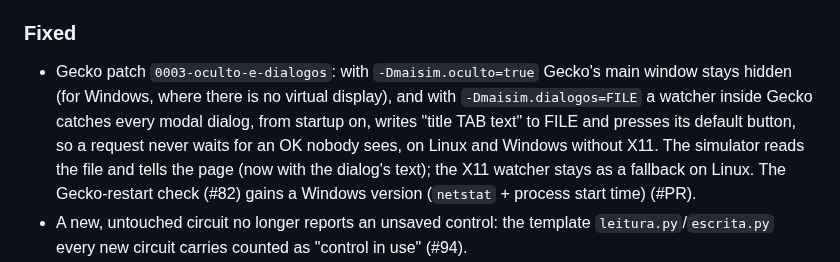
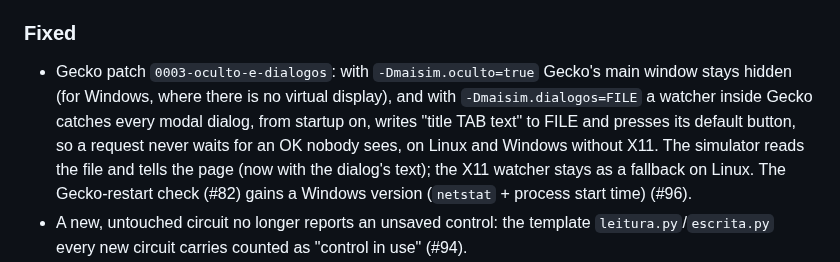
Before and after one commit to marcelopedroso/maisim, a Markdown page: CHANGELOG.md, the part around the change. Rendered like a GitHub page.

Commit message:
CHANGELOG: o número do PR (#96)
Co-Authored-By: Claude Opus 5.5 (1M context) <noreply@anthropic.com>

```diff
--- a/CHANGELOG.md
+++ b/CHANGELOG.md
@@ -27,7 +27,7 @@ Each pull request adds its line under **Unreleased**; a release moves them under
 - Sources follow the generator convention: the current arrow of a voltage source leaves its + terminal, and its measured current (scope, Measure, the control's `m[...]`) is positive when it delivers power. Gecko measures every current from terminal 1 to terminal 2, so MaiSim flips the sign it reads for a voltage source; the Gecko file is unchanged. The current source shows its arrow (terminal 1 → 2) instead of a "+" (#71).
 
 ### Fixed
-- Gecko patch `0003-oculto-e-dialogos`: with `-Dmaisim.oculto=true` Gecko's main window stays hidden (for Windows, where there is no virtual display), and with `-Dmaisim.dialogos=FILE` a watcher inside Gecko catches every modal dialog, from startup on, writes "title TAB text" to FILE and presses its default button, so a request never waits for an OK nobody sees, on Linux and Windows without X11. The simulator reads the file and tells the page (now with the dialog's text); the X11 watcher stays as a fallback on Linux. The Gecko-restart check (#82) gains a Windows version (`netstat` + process start time) (#PR).
+- Gecko patch `0003-oculto-e-dialogos`: with `-Dmaisim.oculto=true` Gecko's main window stays hidden (for Windows, where there is no virtual display), and with `-Dmaisim.dialogos=FILE` a watcher inside Gecko catches every modal dialog, from startup on, writes "title TAB text" to FILE and presses its default button, so a request never waits for an OK nobody sees, on Linux and Windows without X11. The simulator reads the file and tells the page (now with the dialog's text); the X11 watcher stays as a fallback on Linux. The Gecko-restart check (#82) gains a Windows version (`netstat` + process start time) (#96).
 - A new, untouched circuit no longer reports an unsaved control: the template `leitura.py`/`escrita.py` every new circuit carries counted as "control in use" (#94).
 - The page is served by Python (`app/pagina.py`, standard library) instead of Vite: home page, `app/public/` and the `/maisim/simu`, `/maisim/scope` and `/maisim/gecko` (websocket included) routes, each response closing its connection as before. MaiSim no longer needs Node to run (only the screen tests do); `MAISIM_PAGINA=vite` keeps the old Vite page. First step towards the Windows installer and the AppImage (#90).
 - Home page: the Circuits list no longer throws when the page changed while the list was loading (seen in the full suite's `scope_recolher_tela`) (#89).
```
